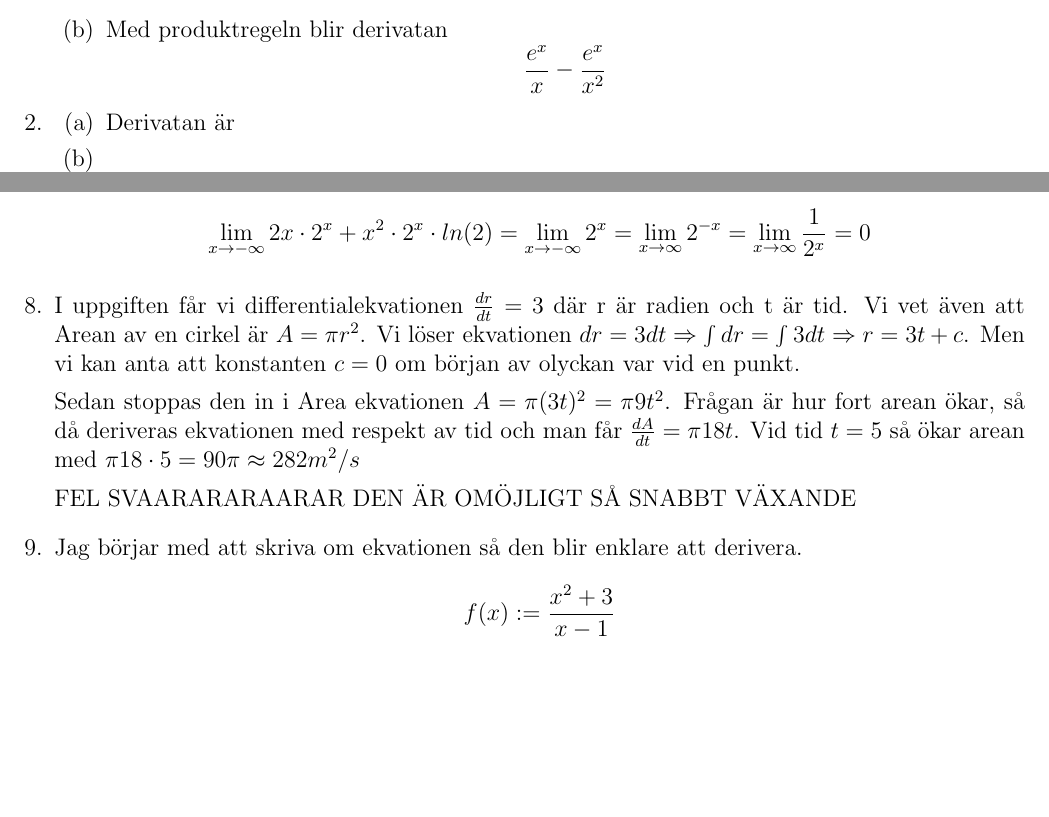
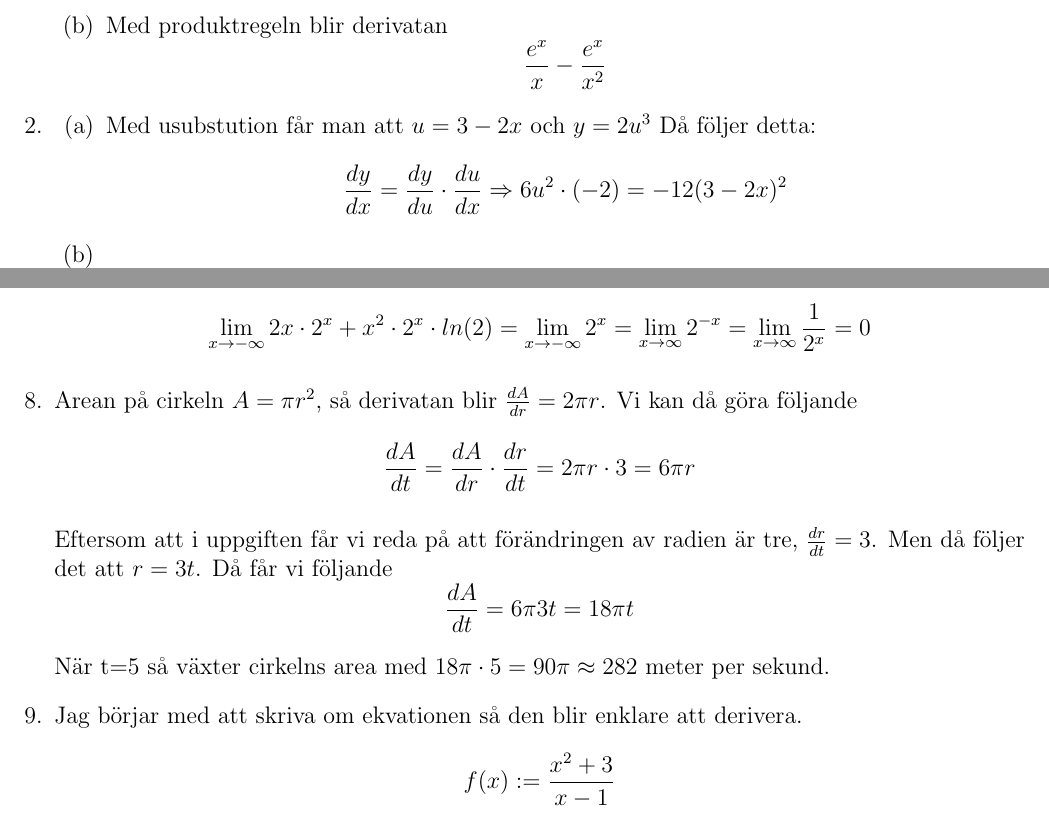
Before and after one commit to Kattenelvis/Komvux, a LaTeX document (KomvuxMatte/U2/U2.tex): two parts of pages 1 and 5 of 7, joined at a grey line, cut so that both start at the same text, the shorter picture padded with empty space. Compiled offline with pdfLaTeX.

Commit message:
basically done

```diff
--- a/KomvuxMatte/U2/U2.tex
+++ b/KomvuxMatte/U2/U2.tex
@@ -20,7 +20,10 @@
     \end{enumerate}
 
     \item \begin{enumerate}
-        \item Derivatan är
+        \item Med usubstution får man att $u=3-2x$ och $y=2u^3$
+        Då följer detta:
+        $$\frac{dy}{dx}=\frac{dy}{du}\cdot \frac{du}{dx}
+        \Rightarrow 6u^2\cdot(-2)=-12(3-2x)^2$$
 
         \item $$y'(x)=-\frac{4}{x^2}+\frac{1}{x}$$
         Så
@@ -143,19 +146,17 @@
     =\lim_{x\rightarrow \infty}\frac{1}{2^x}
     =0$$
 
-    \item I uppgiften får vi differentialekvationen $\frac{dr}{dt}=3$
-    där r är radien och t är tid. Vi vet även att Arean av en cirkel är
-    $A=\pi r^2$. Vi löser ekvationen
-    $dr=3dt\Rightarrow \int dr =\int 3dt
-    \Rightarrow r=3t+c$.
-    Men vi kan anta att konstanten $c=0$ om början av olyckan var vid en punkt.
+    \item
+    Arean på cirkeln $A=\pi r^2$, så derivatan blir $\frac{dA}{dr}=2\pi r$.
+    Vi kan då göra följande
+    $$\frac{dA}{dt}=\frac{dA}{dr}\cdot\frac{dr}{dt}=2\pi r \cdot 3 = 6\pi r$$
 
-    Sedan stoppas den in i Area ekvationen $A=\pi (3t)^2=\pi 9t^2$.
-    Frågan är hur fort arean ökar, så då deriveras ekvationen med respekt av tid
-    och man får $\frac{dA}{dt}=\pi 18t$. Vid tid $t=5$ så ökar arean med $\pi 18\cdot 5=90\pi \approx 282 m^2/s$
+    Eftersom att i uppgiften får vi reda på att förändringen av radien är tre,
+    $\frac{dr}{dt}=3$.
+    Men då följer det att $r=3t$.
+    Då får vi följande $$\frac{dA}{dt}=6\pi 3t=18\pi t$$
 
-    FEL SVAARARARAARAR DEN ÄR OMÖJLIGT SÅ SNABBT VÄXANDE
-
+    När t=5 så växter cirkelns area med $18 \pi\cdot 5=90\pi\approx 282$ meter per sekund.
     \item
     Jag börjar med att skriva om ekvationen så den
     blir enklare att derivera.
```
Also changed, not shown: KomvuxMatte/U2/U2.pdf.
